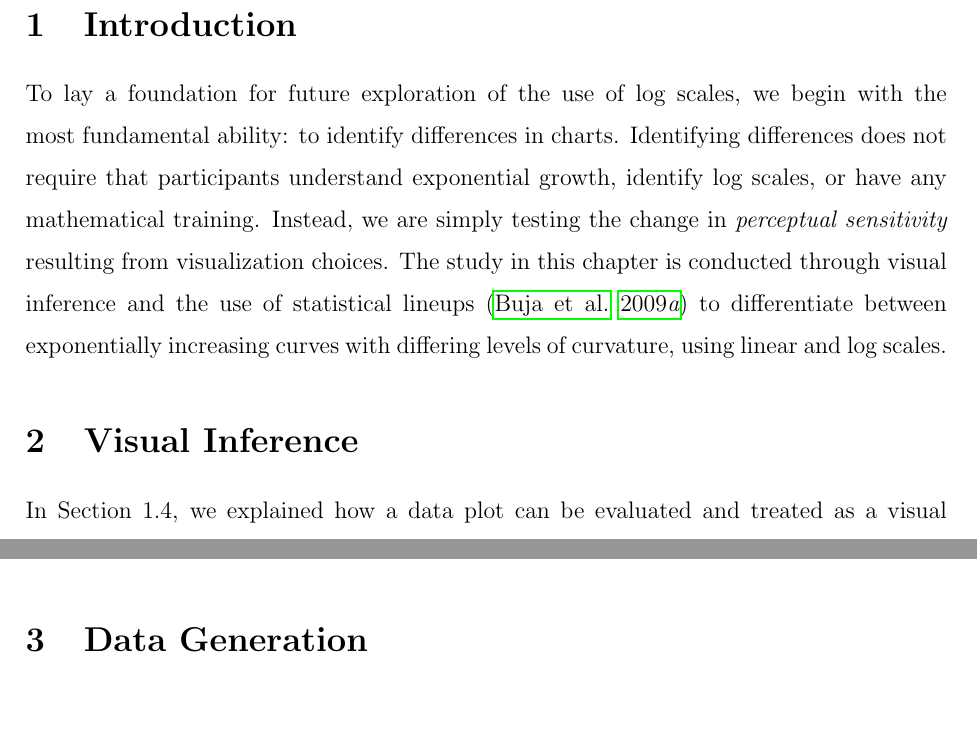
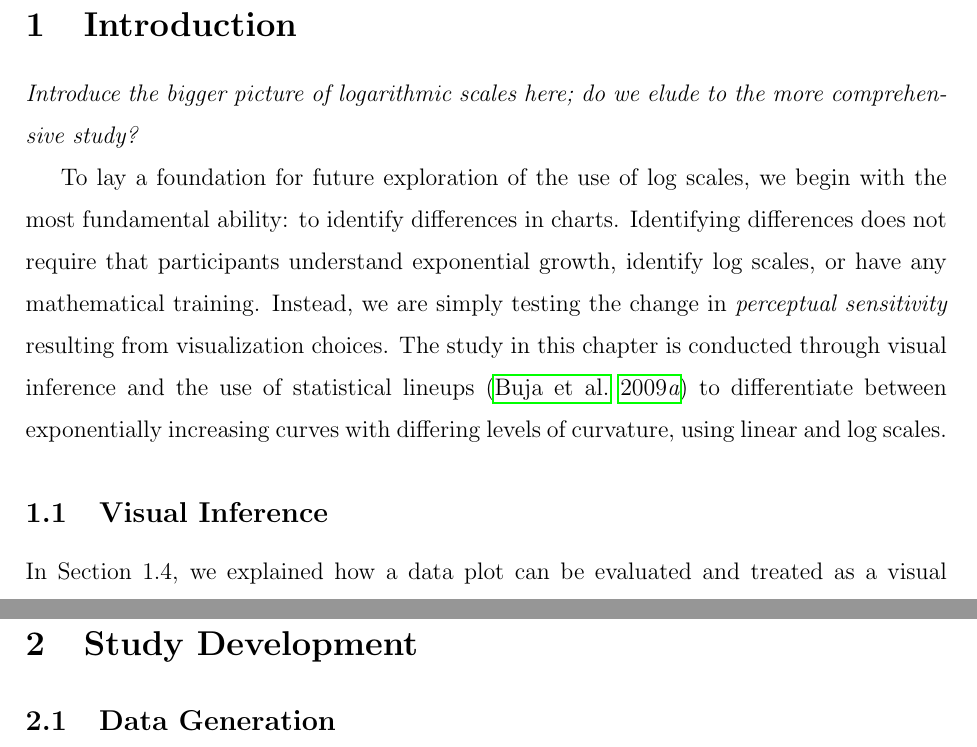
Before and after one commit to earobinson95/logarithmic-lineups, a LaTeX paper (logarithmic-lineups.tex): two parts of pages 2 and 3 of 14 before the commit and two parts of pages 2 and 4 of 14 after it, joined at a grey line, cut so that both start at the same text, the shorter picture padded with empty space. Compiled offline with pdfLaTeX.

Commit message:
minor edits.

```diff
--- a/logarithmic-lineups.tex
+++ b/logarithmic-lineups.tex
@@ -88,6 +88,9 @@ The text of your abstract. 200 or fewer words.
 \hypertarget{introduction}{%
 \section{Introduction}\label{introduction}}
 
+\emph{Introduce the bigger picture of logarithmic scales here; do we
+elude to the more comprehensive study?}
+
 To lay a foundation for future exploration of the use of log scales, we
 begin with the most fundamental ability: to identify differences in
 charts. Identifying differences does not require that participants
@@ -100,7 +103,7 @@ between exponentially increasing curves with differing levels of
 curvature, using linear and log scales.
 
 \hypertarget{visual-inference}{%
-\section{Visual Inference}\label{visual-inference}}
+\subsection{Visual Inference}\label{visual-inference}}
 
 In Section 1.4, we explained how a data plot can be evaluated and
 treated as a visual statistic, a numerical function which summarizes the
@@ -151,8 +154,11 @@ through convenience sampling (in informal situations) or crowd sourcing
 websites such as Prolific, Amazon Mechanical Turk, and Reddit (in more
 formal situations).
 
+\hypertarget{study-development}{%
+\section{Study Development}\label{study-development}}
+
 \hypertarget{data-generation}{%
-\section{Data Generation}\label{data-generation}}
+\subsection{Data Generation}\label{data-generation}}
 
 In this study, both the target and null data sets were generated by
 simulating data from an exponential model; the models differ in the
```
Also changed, not shown: logarithmic-lineups.pdf, logarithmic-lineups_files/figure-latex/curvature-combination-example-1.pdf, logarithmic-lineups_files/figure-latex/lineup-example-1.pdf, logarithmic-lineups_files/figure-latex/lof-density-curves-1.pdf, logarithmic-lineups_files/figure-latex/odds-ratio-plot-1.pdf, logarithmic-lineups.tex (6 more changed lines), 1 other file.
